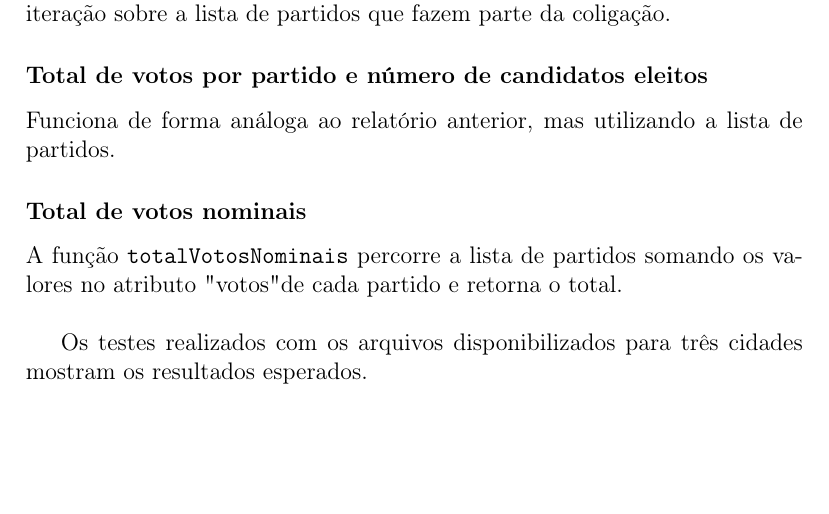
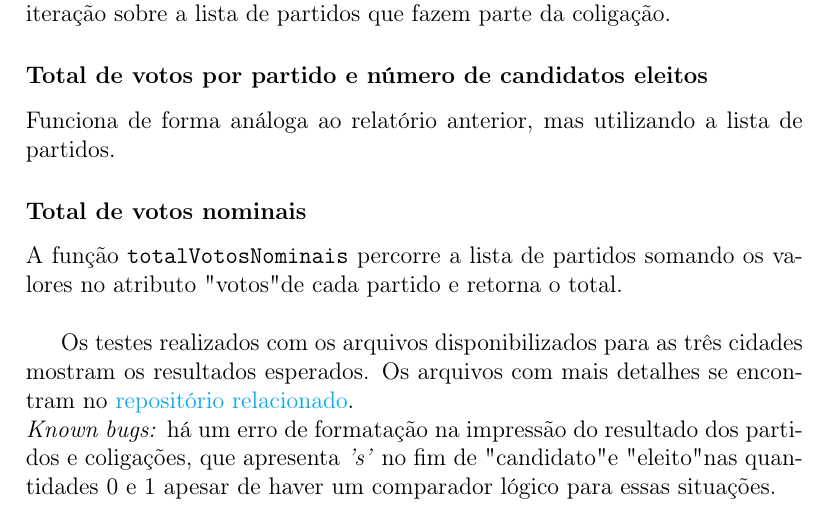
Before and after one commit to marcelafv/lavajato-de-prog3, a LaTeX document (Documentacao.tex): part of page 5 of 5, cut so that both start at the same text, the shorter picture padded with empty space. Compiled offline with pdfLaTeX.

Commit message:
Documentação atualizada

```diff
--- a/Documentacao.tex
+++ b/Documentacao.tex
@@ -4,6 +4,14 @@
 \usepackage[utf8]{inputenc}
 \usepackage{amsfonts}
 \usepackage{amssymb}
+\usepackage{hyperref}
+\hypersetup{
+    colorlinks=true,
+    linkcolor=blue,
+    urlcolor=cyan,
+}
+\urlstyle{same}
+
 \author{Gabriel Ferrari e Marcela Vieira}
 \title{vereadores-GabrielFerrari-MarcelaVieira}
 
@@ -90,6 +98,7 @@ Funciona de forma análoga ao relatório anterior, mas utilizando a lista de par
 \subsubsection*{Total de votos nominais}
 A função \texttt{totalVotosNominais} percorre a lista de partidos somando os valores no atributo "votos" de cada partido e retorna o total.\\
 
-\\Os testes realizados com os arquivos disponibilizados para três cidades mostram os resultados esperados.\\
+\\Os testes realizados com os arquivos disponibilizados para as três cidades mostram os resultados esperados. Os arquivos com mais detalhes se encontram no \href{https://github.com/Smykke/lavajato-de-prog3}{repositório relacionado}.\\
+\textit{Known bugs:} há um erro de formatação na impressão do resultado dos partidos e coligações, que apresenta \textit{'s'} no fim de "candidato" e "eleito" nas quantidades 0 e 1  apesar de haver um comparador lógico para essas situações.\\
 
 \end{document}
```
Also changed, not shown: Documentacao.pdf.
